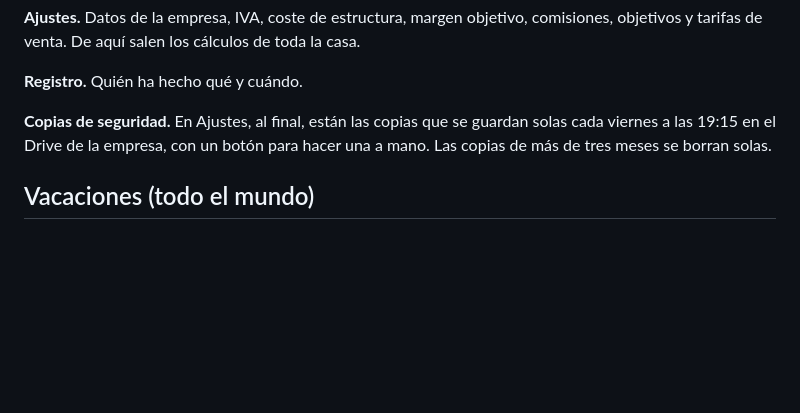
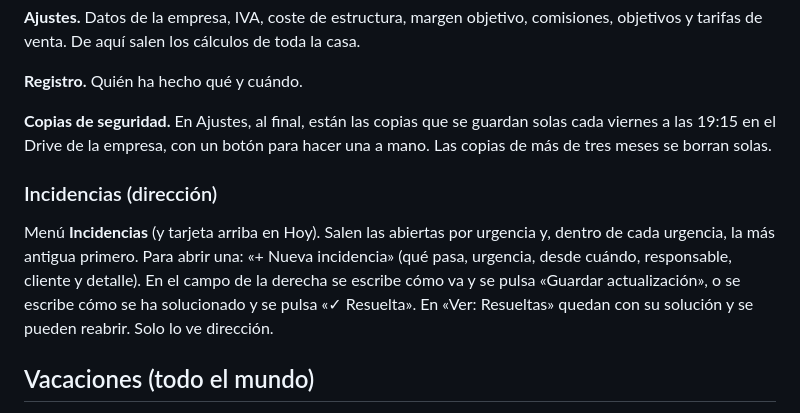
Before and after one commit to zerowattiosingenieria-bit/crm, a Markdown page: docs/MANUAL.md, the part around the change. Drawn GitHub-style; blank space fills up the shorter version.

```diff
--- a/docs/MANUAL.md
+++ b/docs/MANUAL.md
@@ -202,6 +202,16 @@ la casa.
 solas cada viernes a las 19:15 en el Drive de la empresa, con un botón para
 hacer una a mano. Las copias de más de tres meses se borran solas.
 
+### Incidencias (dirección)
+
+Menú **Incidencias** (y tarjeta arriba en Hoy). Salen las abiertas por
+urgencia y, dentro de cada urgencia, la más antigua primero. Para abrir
+una: «+ Nueva incidencia» (qué pasa, urgencia, desde cuándo, responsable,
+cliente y detalle). En el campo de la derecha se escribe cómo va y se pulsa
+«Guardar actualización», o se escribe cómo se ha solucionado y se pulsa
+«✓ Resuelta». En «Ver: Resueltas» quedan con su solución y se pueden
+reabrir. Solo lo ve dirección.
+
 ## Vacaciones (todo el mundo)
 
 Cada persona tiene **22 días laborables** al año. En *Vacaciones* aparece el
```
Also changed, not shown: docs/HISTORIAL.md (+13 -0 lines).
